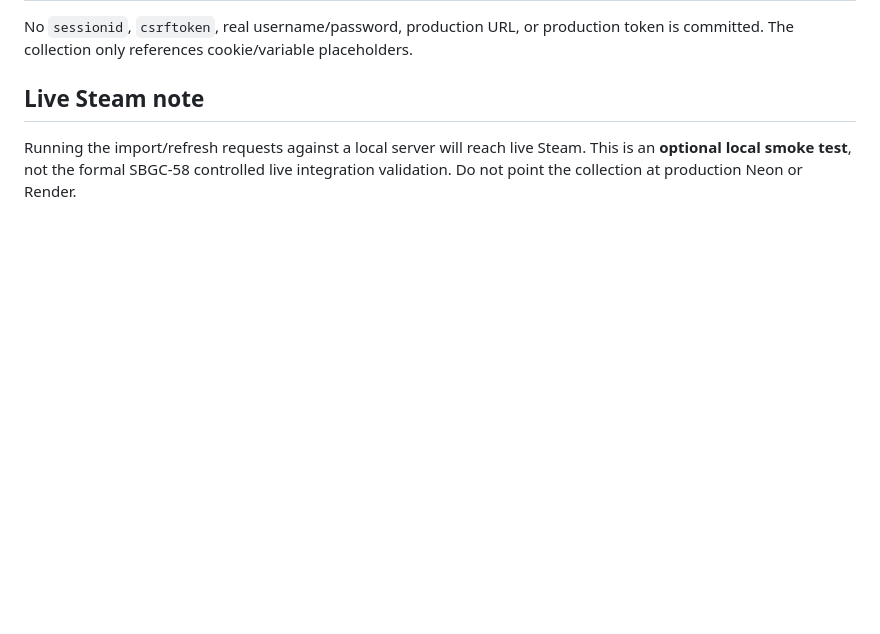
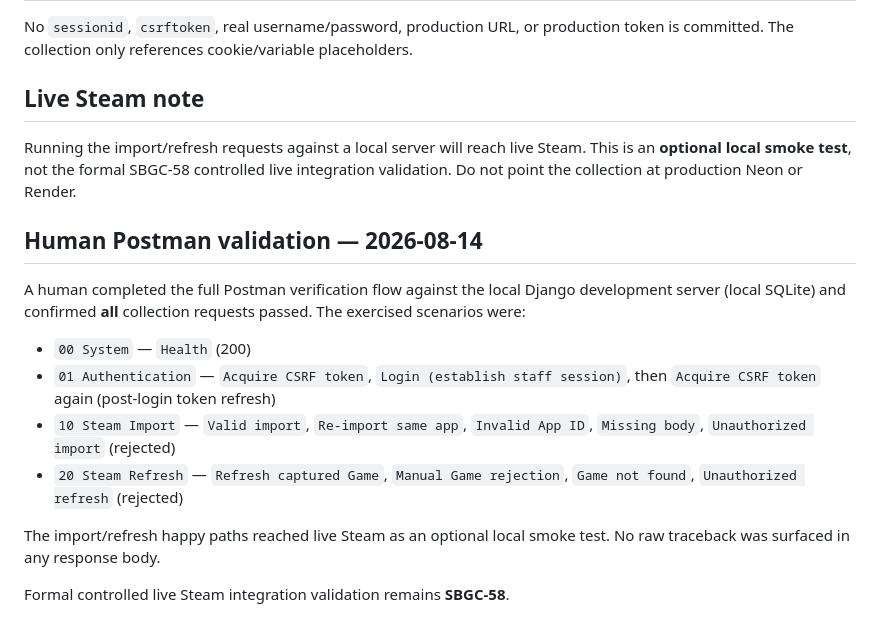
Before and after one commit to ammariskandar/skill-based-games-classification, a Markdown page: docs/postman-steam-integration.md, the part around the change. Rendered like a GitHub page; blank space fills up the shorter version.

Commit message:
SBGC-57 record Postman human validation

```diff
--- a/docs/postman-steam-integration.md
+++ b/docs/postman-steam-integration.md
@@ -80,3 +80,22 @@ Running the import/refresh requests against a local server will reach live
 Steam. This is an **optional local smoke test**, not the formal SBGC-58
 controlled live integration validation. Do not point the collection at
 production Neon or Render.
+
+## Human Postman validation — 2026-08-14
+
+A human completed the full Postman verification flow against the local Django
+development server (local SQLite) and confirmed **all** collection requests
+passed. The exercised scenarios were:
+
+- `00 System` — `Health` (200)
+- `01 Authentication` — `Acquire CSRF token`, `Login (establish staff session)`,
+  then `Acquire CSRF token` again (post-login token refresh)
+- `10 Steam Import` — `Valid import`, `Re-import same app`, `Invalid App ID`,
+  `Missing body`, `Unauthorized import` (rejected)
+- `20 Steam Refresh` — `Refresh captured Game`, `Manual Game rejection`,
+  `Game not found`, `Unauthorized refresh` (rejected)
+
+The import/refresh happy paths reached live Steam as an optional local smoke
+test. No raw traceback was surfaced in any response body.
+
+Formal controlled live Steam integration validation remains **SBGC-58**.
```
Also changed, not shown: agenticoutput.md (+1 -0 lines).
